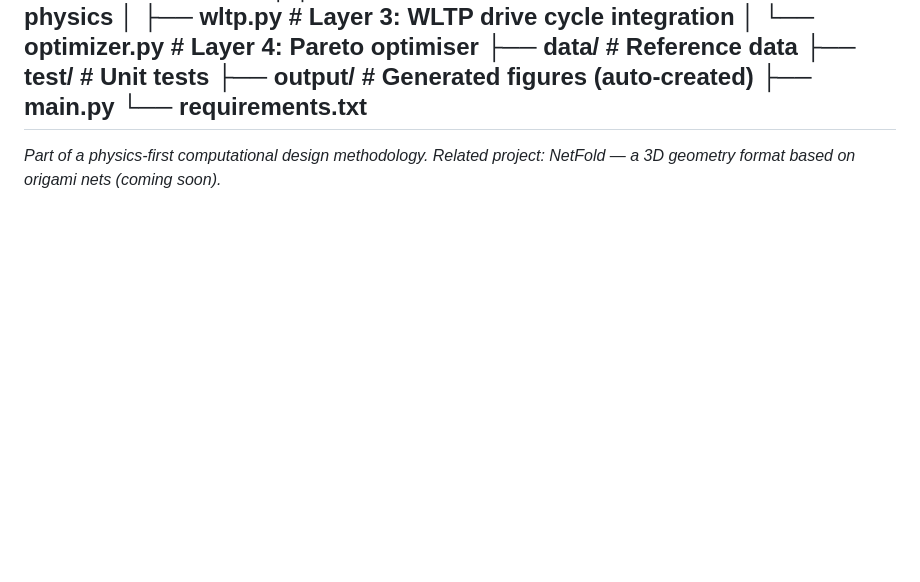
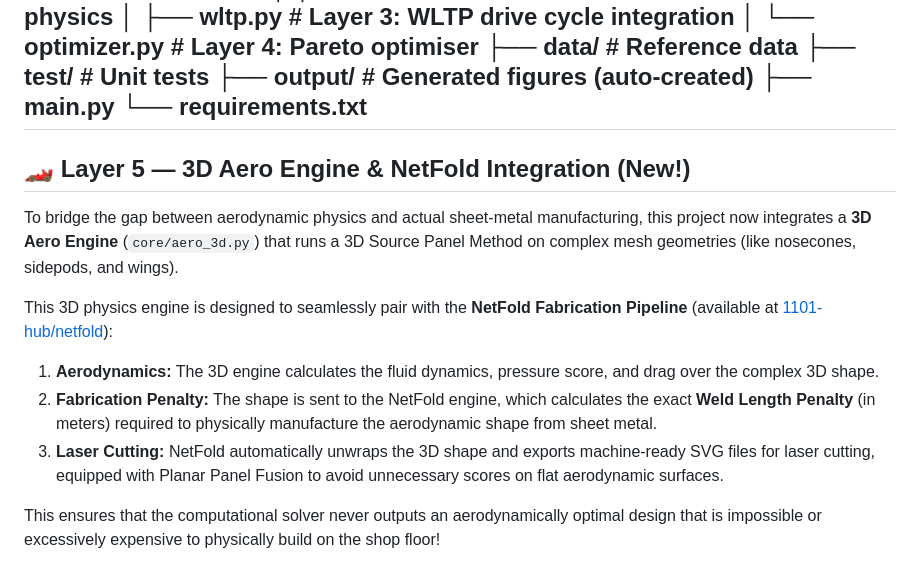
Before and after one commit to 1101-hub/road-car-aero-engine, a Markdown page: README.md, the part around the change. Rendered like a GitHub page; blank space fills up the shorter version.

Commit message:
Add NetFold integration details to README

```diff
--- a/README.md
+++ b/README.md
@@ -171,4 +171,13 @@ road-car-aero-engine/
 └── requirements.txt
 ---
 
-*Part of a physics-first computational design methodology. Related project: NetFold — a 3D geometry format based on origami nets (coming soon).*
+## 🏎️ Layer 5 — 3D Aero Engine & NetFold Integration (New!)
+
+To bridge the gap between aerodynamic physics and actual sheet-metal manufacturing, this project now integrates a **3D Aero Engine** (`core/aero_3d.py`) that runs a 3D Source Panel Method on complex mesh geometries (like nosecones, sidepods, and wings).
+
+This 3D physics engine is designed to seamlessly pair with the **NetFold Fabrication Pipeline** (available at [1101-hub/netfold](https://github.com/1101-hub/netfold)):
+1. **Aerodynamics:** The 3D engine calculates the fluid dynamics, pressure score, and drag over the complex 3D shape.
+2. **Fabrication Penalty:** The shape is sent to the NetFold engine, which calculates the exact **Weld Length Penalty** (in meters) required to physically manufacture the aerodynamic shape from sheet metal.
+3. **Laser Cutting:** NetFold automatically unwraps the 3D shape and exports machine-ready SVG files for laser cutting, equipped with Planar Panel Fusion to avoid unnecessary scores on flat aerodynamic surfaces.
+
+This ensures that the computational solver never outputs an aerodynamically optimal design that is impossible or excessively expensive to physically build on the shop floor!
```
